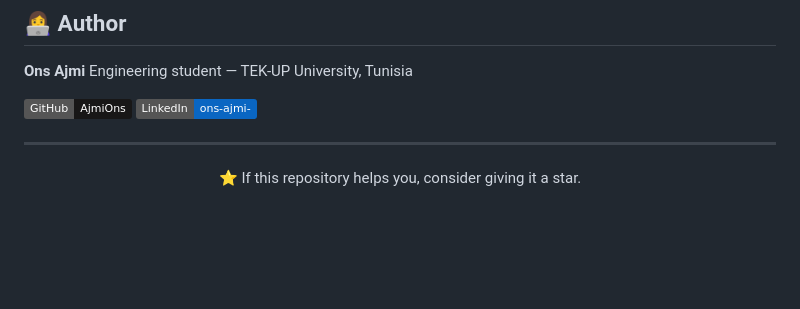
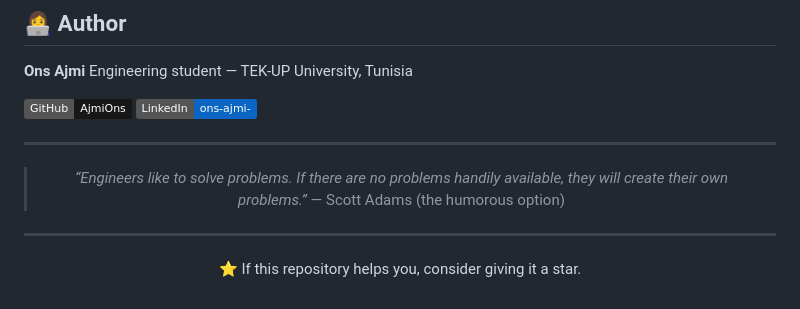
Before and after one commit to AjmiOns/tekup-engineering-year3-courses, a Markdown page: README.md, the part around the change. Drawn GitHub-style; badges without logos; blank space fills up the shorter version.

Commit message:
Enhance README with quote and star suggestion
Added a motivational quote and a call to action for starring the repository.

```diff
--- a/README.md
+++ b/README.md
@@ -144,6 +144,13 @@ Engineering student — TEK-UP University, Tunisia
 
 <div align="center">
 
+> *“Engineers like to solve problems. If there are no problems handily available, they will create their own problems.”*
+> — Scott Adams (the humorous option)
+
+---
+
+<div align="center">
+
 ⭐ If this repository helps you, consider giving it a star.
 
 </div>
```
